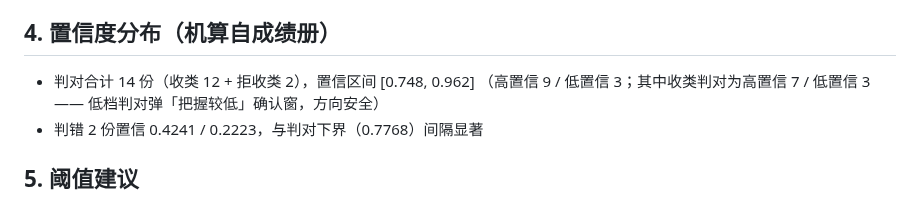
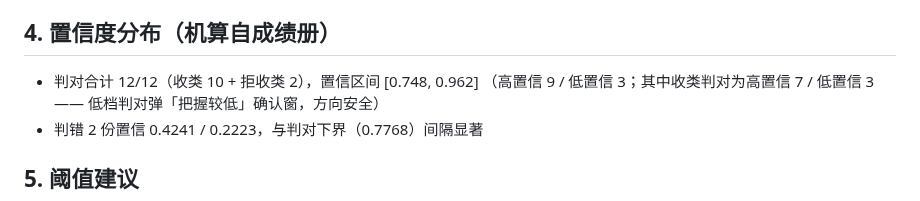
Before and after one commit to ARTHUR-BBU/Agent-T, a Markdown page: docs/b23/final-exam-report-20261022.md, the part around the change. GitHub-like rendering.

Commit message:
仿真报告 §3 数字二次勘正：判对合计 12/12（收 10+拒 2）高 9/低 3（上一次替换文本自身口径错误，机算复核）
Co-Authored-By: Claude Code <noreply@anthropic.com>

```diff
--- a/docs/b23/final-exam-report-20261022.md
+++ b/docs/b23/final-exam-report-20261022.md
@@ -36,7 +36,7 @@
 
 ## 4. 置信度分布（机算自成绩册）
 
-- 判对合计 14 份（收类 12 + 拒收类 2），置信区间 [0.748, 0.962]
+- 判对合计 12/12（收类 10 + 拒收类 2），置信区间 [0.748, 0.962]
   （高置信 9 / 低置信 3；其中收类判对为高置信 7 / 低置信 3——
   低档判对弹「把握较低」确认窗，方向安全）
 - 判错 2 份置信 0.4241 / 0.2223，与判对下界（0.7768）间隔显著
```
